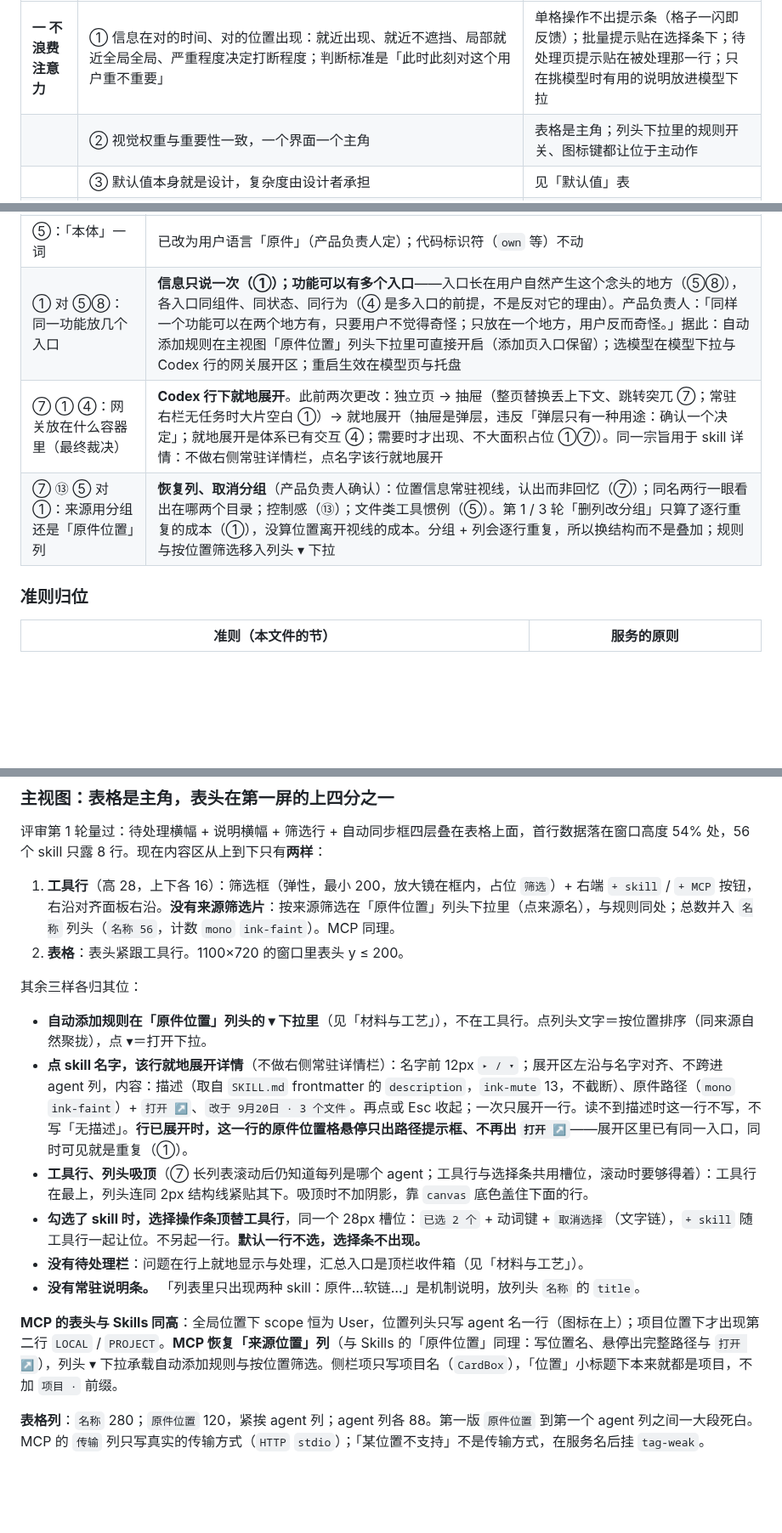
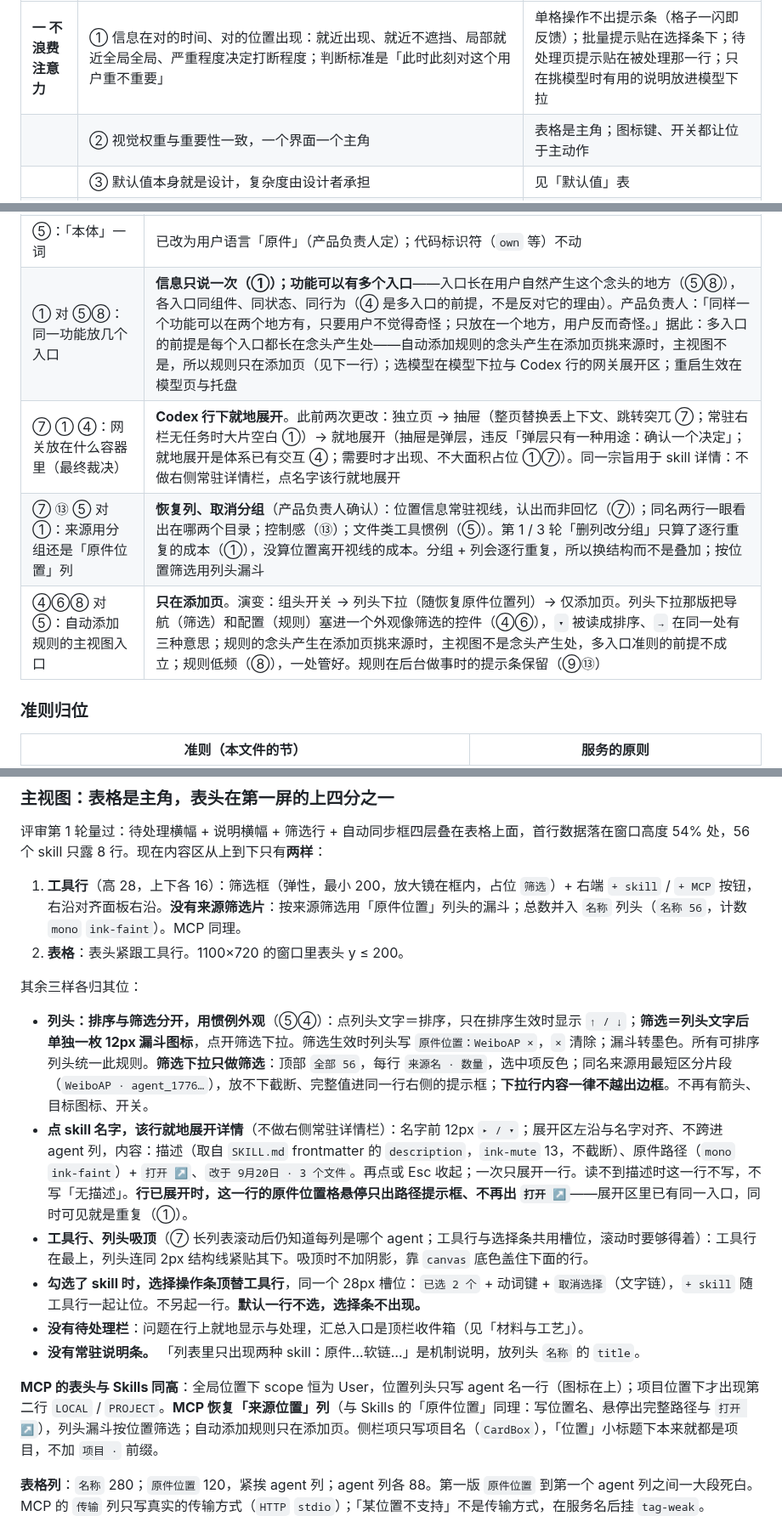
Before and after one commit to zhengjiaqiao/sophia, a Markdown page: docs/DESIGN.md, 3 parts joined by grey strips. Shown at 85% size. GitHub-like rendering; blank space fills up the shorter version.

Commit message:
docs(design): 规则入口只留添加页；列头排序与漏斗筛选分开

```diff
--- a/docs/DESIGN.md
+++ b/docs/DESIGN.md
@@ -234,7 +234,7 @@ components:
 | 支柱 | 原则 | 在 Sophia 里意味着 |
 |---|---|---|
 | **一 不浪费注意力** | ① 信息在对的时间、对的位置出现：就近出现、就近不遮挡、局部就近全局全局、严重程度决定打断程度；判断标准是「此时此刻对这个用户重不重要」 | 单格操作不出提示条（格子一闪即反馈）；批量提示贴在选择条下；待处理页提示贴在被处理那一行；只在挑模型时有用的说明放进模型下拉 |
-| | ② 视觉权重与重要性一致，一个界面一个主角 | 表格是主角；列头下拉里的规则开关、图标键都让位于主动作 |
+| | ② 视觉权重与重要性一致，一个界面一个主角 | 表格是主角；图标键、开关都让位于主动作 |
 | | ③ 默认值本身就是设计，复杂度由设计者承担 | 见「默认值」表 |
 | **二 降低理解成本** | ④ 统一性：相同形式承载相同含义，不同含义不长得一样 | 黑色体块＝机器在说话；黑色小键＝已按下或已选中——实心黑不再加新义 |
 | | ⑤ 符合用户已有心智模型，用用户的语言 | 界面说「原件」不说「本体」、说「同名」不说「撞名」、说「整个文件夹是链接」不说「整个文件夹是链接」（lint 旧词表拦回潮） |
@@ -273,9 +273,10 @@ components:
 | ⑥ 视觉优先 对 ⑤ 惯例：同名怎么标 | 自创括线「[」没有足够理由，改用惯例 `×2`；动作「只留这份」按用户在想的事命名 |
 | ① 就近 对 ① 不遮挡：格子提示框放哪 | 只保护正在操作的格与行，其余允许暂时遮挡——紧贴光标、移开即消失，比放到 170px 外更尊重注意力 |
 | ⑤：「本体」一词 | 已改为用户语言「原件」（产品负责人定）；代码标识符（`own` 等）不动 |
-| ① 对 ⑤⑧：同一功能放几个入口 | **信息只说一次（①）；功能可以有多个入口**——入口长在用户自然产生这个念头的地方（⑤⑧），各入口同组件、同状态、同行为（④ 是多入口的前提，不是反对它的理由）。产品负责人：「同样一个功能可以在两个地方有，只要用户不觉得奇怪；只放在一个地方，用户反而奇怪。」据此：自动添加规则在主视图「原件位置」列头下拉里可直接开启（添加页入口保留）；选模型在模型下拉与 Codex 行的网关展开区；重启生效在模型页与托盘 |
+| ① 对 ⑤⑧：同一功能放几个入口 | **信息只说一次（①）；功能可以有多个入口**——入口长在用户自然产生这个念头的地方（⑤⑧），各入口同组件、同状态、同行为（④ 是多入口的前提，不是反对它的理由）。产品负责人：「同样一个功能可以在两个地方有，只要用户不觉得奇怪；只放在一个地方，用户反而奇怪。」据此：多入口的前提是每个入口都长在念头产生处——自动添加规则的念头产生在添加页挑来源时，主视图不是，所以规则只在添加页（见下一行）；选模型在模型下拉与 Codex 行的网关展开区；重启生效在模型页与托盘 |
 | ⑦ ① ④：网关放在什么容器里（最终裁决） | **Codex 行下就地展开**。此前两次更改：独立页 → 抽屉（整页替换丢上下文、跳转突兀 ⑦；常驻右栏无任务时大片空白 ①）→ 就地展开（抽屉是弹层，违反「弹层只有一种用途：确认一个决定」；就地展开是体系已有交互 ④；需要时才出现、不大面积占位 ①⑦）。同一宗旨用于 skill 详情：不做右侧常驻详情栏，点名字该行就地展开 |
-| ⑦ ⑬ ⑤ 对 ①：来源用分组还是「原件位置」列 | **恢复列、取消分组**（产品负责人确认）：位置信息常驻视线，认出而非回忆（⑦）；同名两行一眼看出在哪两个目录；控制感（⑬）；文件类工具惯例（⑤）。第 1 / 3 轮「删列改分组」只算了逐行重复的成本（①），没算位置离开视线的成本。分组 + 列会逐行重复，所以换结构而不是叠加；规则与按位置筛选移入列头 ▾ 下拉 |
+| ⑦ ⑬ ⑤ 对 ①：来源用分组还是「原件位置」列 | **恢复列、取消分组**（产品负责人确认）：位置信息常驻视线，认出而非回忆（⑦）；同名两行一眼看出在哪两个目录；控制感（⑬）；文件类工具惯例（⑤）。第 1 / 3 轮「删列改分组」只算了逐行重复的成本（①），没算位置离开视线的成本。分组 + 列会逐行重复，所以换结构而不是叠加；按位置筛选用列头漏斗 |
+| ④⑥⑧ 对 ⑤：自动添加规则的主视图入口 | **只在添加页**。演变：组头开关 → 列头下拉（随恢复原件位置列）→ 仅添加页。列头下拉那版把导航（筛选）和配置（规则）塞进一个外观像筛选的控件（④⑥），`▾` 被读成排序、`→` 在同一处有三种意思；规则的念头产生在添加页挑来源时，主视图不是念头产生处，多入口准则的前提不成立；规则低频（⑧），一处管好。规则在后台做事时的提示条保留（⑨⑬） |
 
 ### 准则归位
 
@@ -850,19 +851,19 @@ components:
 
 评审第 1 轮量过：待处理横幅 + 说明横幅 + 筛选行 + 自动同步框四层叠在表格上面，首行数据落在窗口高度 54% 处，56 个 skill 只露 8 行。现在内容区从上到下只有**两样**：
 
-1. **工具行**（高 28，上下各 16）：筛选框（弹性，最小 200，放大镜在框内，占位 `筛选`）+ 右端 `+ skill` / `+ MCP` 按钮，右沿对齐面板右沿。**没有来源筛选片**：按来源筛选在「原件位置」列头下拉里（点来源名），与规则同处；总数并入 `名称` 列头（`名称 56`，计数 `mono` `ink-faint`）。MCP 同理。
+1. **工具行**（高 28，上下各 16）：筛选框（弹性，最小 200，放大镜在框内，占位 `筛选`）+ 右端 `+ skill` / `+ MCP` 按钮，右沿对齐面板右沿。**没有来源筛选片**：按来源筛选用「原件位置」列头的漏斗；总数并入 `名称` 列头（`名称 56`，计数 `mono` `ink-faint`）。MCP 同理。
 2. **表格**：表头紧跟工具行。1100×720 的窗口里表头 y ≤ 200。
 
 其余三样各归其位：
 
-- **自动添加规则在「原件位置」列头的 ▾ 下拉里**（见「材料与工艺」），不在工具行。点列头文字＝按位置排序（同来源自然聚拢），点 ▾＝打开下拉。
+- **列头：排序与筛选分开，用惯例外观**（⑤④）：点列头文字＝排序，只在排序生效时显示 `↑ / ↓`；**筛选＝列头文字后单独一枚 12px 漏斗图标**，点开筛选下拉。筛选生效时列头写 `原件位置：WeiboAP ×`，`×` 清除；漏斗转墨色。所有可排序列头统一此规则。**筛选下拉只做筛选**：顶部 `全部 56`，每行 `来源名 · 数量`，选中项反色；同名来源用最短区分片段（`WeiboAP · agent_1776…`），放不下截断、完整值进同一行右侧的提示框；**下拉行内容一律不越出边框**。不再有箭头、目标图标、开关。
 - **点 skill 名字，该行就地展开详情**（不做右侧常驻详情栏）：名字前 12px `▸ / ▾`；展开区左沿与名字对齐、不跨进 agent 列，内容：描述（取自 `SKILL.md` frontmatter 的 `description`，`ink-mute` 13，不截断）、原件路径（`mono` `ink-faint`）+ `打开 ↗`、`改于 9月20日 · 3 个文件`。再点或 Esc 收起；一次只展开一行。读不到描述时这一行不写，不写「无描述」。**行已展开时，这一行的原件位置格悬停只出路径提示框、不再出 `打开 ↗`**——展开区里已有同一入口，同时可见就是重复（①）。
 - **工具行、列头吸顶**（⑦ 长列表滚动后仍知道每列是哪个 agent；工具行与选择条共用槽位，滚动时要够得着）：工具行在最上，列头连同 2px 结构线紧贴其下。吸顶时不加阴影，靠 `canvas` 底色盖住下面的行。
 - **勾选了 skill 时，选择操作条顶替工具行**，同一个 28px 槽位：`已选 2 个` + 动词键 + `取消选择`（文字链），`+ skill` 随工具行一起让位。不另起一行。**默认一行不选，选择条不出现。**
 - **没有待处理栏**：问题在行上就地显示与处理，汇总入口是顶栏收件箱（见「材料与工艺」）。
 - **没有常驻说明条。** 「列表里只出现两种 skill：原件…软链…」是机制说明，放列头 `名称` 的 `title`。
 
-**MCP 的表头与 Skills 同高**：全局位置下 scope 恒为 User，位置列头只写 agent 名一行（图标在上）；项目位置下才出现第二行 `LOCAL` / `PROJECT`。**MCP 恢复「来源位置」列**（与 Skills 的「原件位置」同理：写位置名、悬停出完整路径与 `打开 ↗`），列头 ▾ 下拉承载自动添加规则与按位置筛选。侧栏项只写项目名（`CardBox`），「位置」小标题下本来就都是项目，不加 `项目 ·` 前缀。
+**MCP 的表头与 Skills 同高**：全局位置下 scope 恒为 User，位置列头只写 agent 名一行（图标在上）；项目位置下才出现第二行 `LOCAL` / `PROJECT`。**MCP 恢复「来源位置」列**（与 Skills 的「原件位置」同理：写位置名、悬停出完整路径与 `打开 ↗`），列头漏斗按位置筛选；自动添加规则只在添加页。侧栏项只写项目名（`CardBox`），「位置」小标题下本来就都是项目，不加 `项目 ·` 前缀。
 
 **表格列**：`名称` 280；`原件位置` 120，紧挨 agent 列；agent 列各 88。第一版 `原件位置` 到第一个 agent 列之间一大段死白。MCP 的 `传输` 列只写真实的传输方式（`HTTP` `stdio`）；「某位置不支持」不是传输方式，在服务名后挂 `tag-weak`。
 
```
Also changed, not shown: other parts of docs/DESIGN.md (+7 -6 lines).
